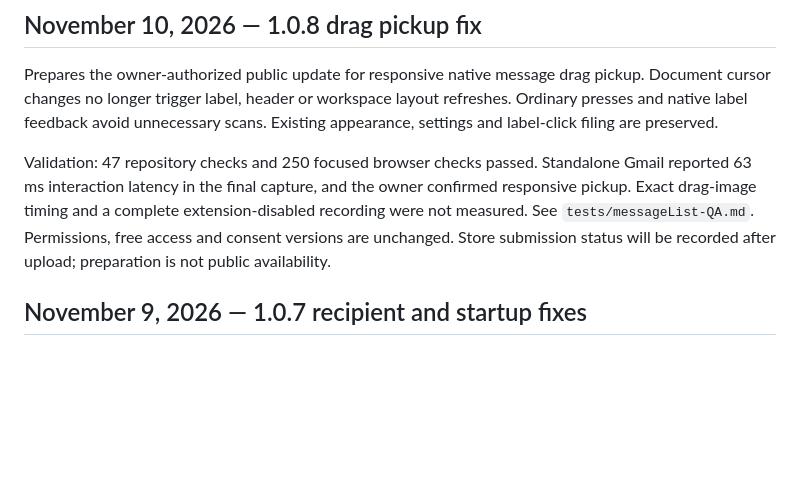
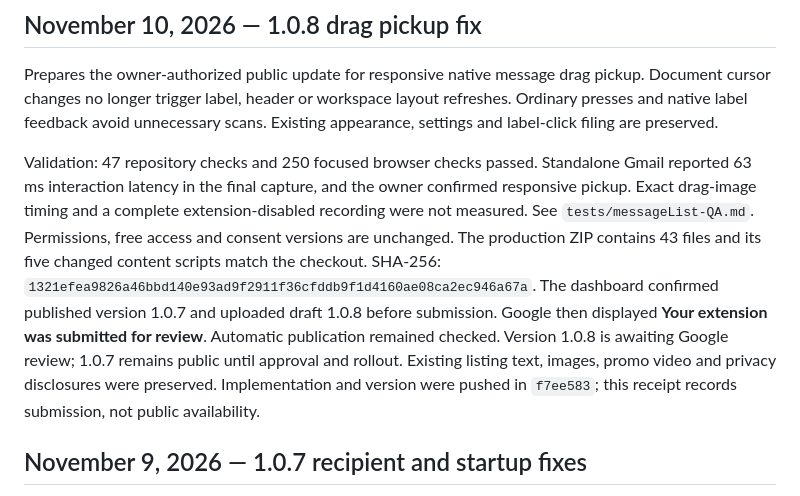
Before and after one commit to rickmunoz92/GmailPro, a Markdown page: release/README.md, the part around the change. Drawn GitHub-style; blank space fills up the shorter version.

Commit message:
docs: record Gmail Pro 1.0.8 store submission

```diff
--- a/release/README.md
+++ b/release/README.md
@@ -11,8 +11,15 @@ Validation: 47 repository checks and 250 focused browser checks passed. Standalo
 Gmail reported 63 ms interaction latency in the final capture, and the owner
 confirmed responsive pickup. Exact drag-image timing and a complete
 extension-disabled recording were not measured. See `tests/messageList-QA.md`.
-Permissions, free access and consent versions are unchanged. Store submission
-status will be recorded after upload; preparation is not public availability.
+Permissions, free access and consent versions are unchanged. The production ZIP
+contains 43 files and its five changed content scripts match the checkout.
+SHA-256: `1321efea9826a46bbd140e93ad9f2911f36cfddb9f1d4160ae08ca2ec946a67a`.
+The dashboard confirmed published version 1.0.7 and uploaded draft 1.0.8 before
+submission. Google then displayed **Your extension was submitted for review**.
+Automatic publication remained checked. Version 1.0.8 is awaiting Google review;
+1.0.7 remains public until approval and rollout. Existing listing text, images,
+promo video and privacy disclosures were preserved. Implementation and version
+were pushed in `f7ee583`; this receipt records submission, not public availability.
 
 ## November 9, 2026 — 1.0.7 recipient and startup fixes
 
```
